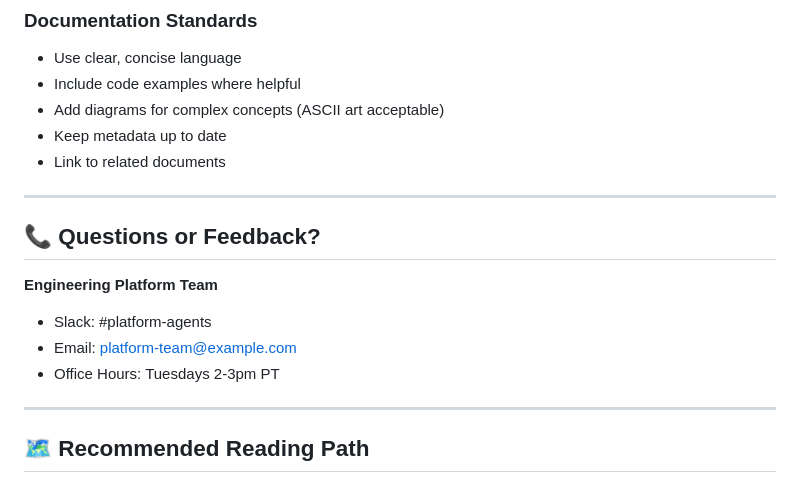
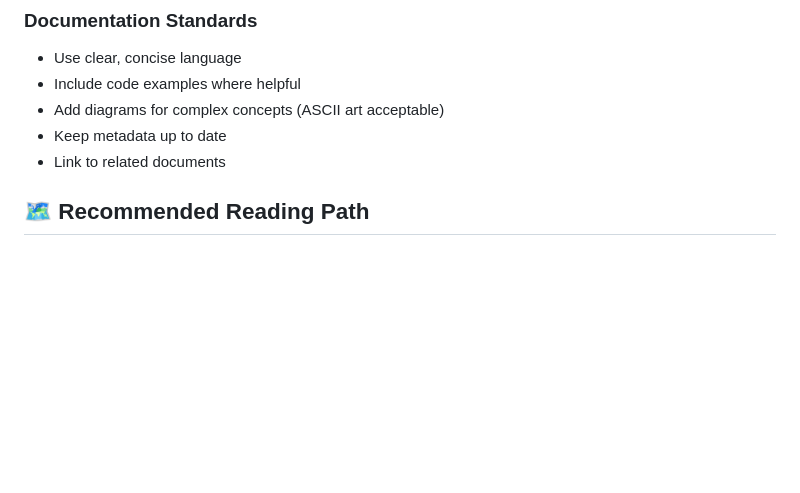
Before and after one commit to Eric-Flecher-Glean/a_domain, a Markdown page: docs/INDEX.md, the part around the change. GitHub-like rendering; blank space fills up the shorter version.

```diff
--- a/docs/INDEX.md
+++ b/docs/INDEX.md
@@ -340,17 +340,6 @@ All visualizations are embedded in relevant documentation with proper alt text a
 - Keep metadata up to date
 - Link to related documents
 
----
-
-## 📞 Questions or Feedback?
-
-**Engineering Platform Team**
-- Slack: #platform-agents
-- Email: platform-team@example.com
-- Office Hours: Tuesdays 2-3pm PT
-
----
-
 ## 🗺️ Recommended Reading Path
 
 ### New to the Project? (1 hour)
```
